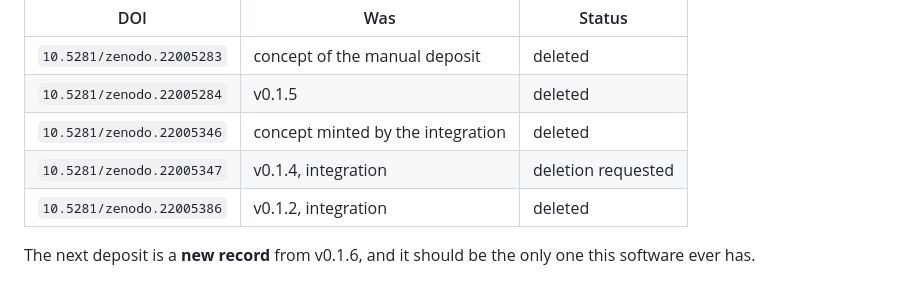
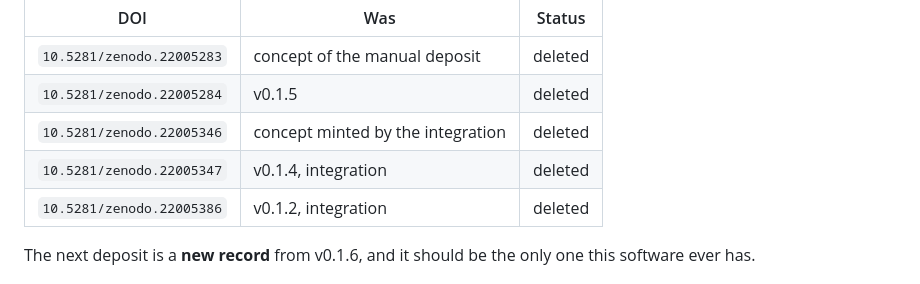
Before and after one commit to doytsujin/ok-croissant-policy-profile, a Markdown page: RELEASING.md, the part around the change. GitHub-like rendering.

Commit message:
The last deletion completed
22005347 was recorded as "deletion requested". It now returns 410 like the other
four, so the table says deleted.

```diff
--- a/RELEASING.md
+++ b/RELEASING.md
@@ -111,7 +111,7 @@ them may be cited:
 | `10.5281/zenodo.22005283` | concept of the manual deposit | deleted |
 | `10.5281/zenodo.22005284` | v0.1.5 | deleted |
 | `10.5281/zenodo.22005346` | concept minted by the integration | deleted |
-| `10.5281/zenodo.22005347` | v0.1.4, integration | deletion requested |
+| `10.5281/zenodo.22005347` | v0.1.4, integration | deleted |
 | `10.5281/zenodo.22005386` | v0.1.2, integration | deleted |
 
 The next deposit is a **new record** from v0.1.6, and it should be the only one
```
